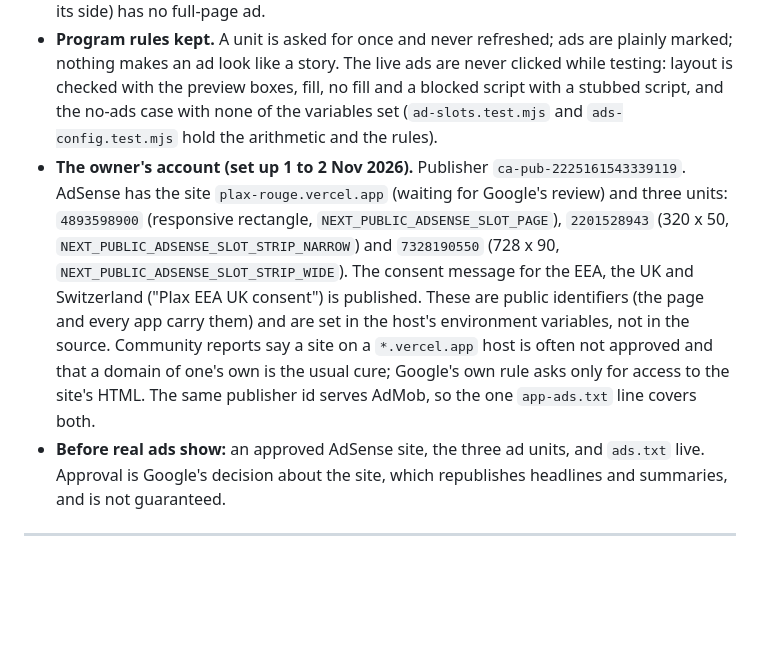
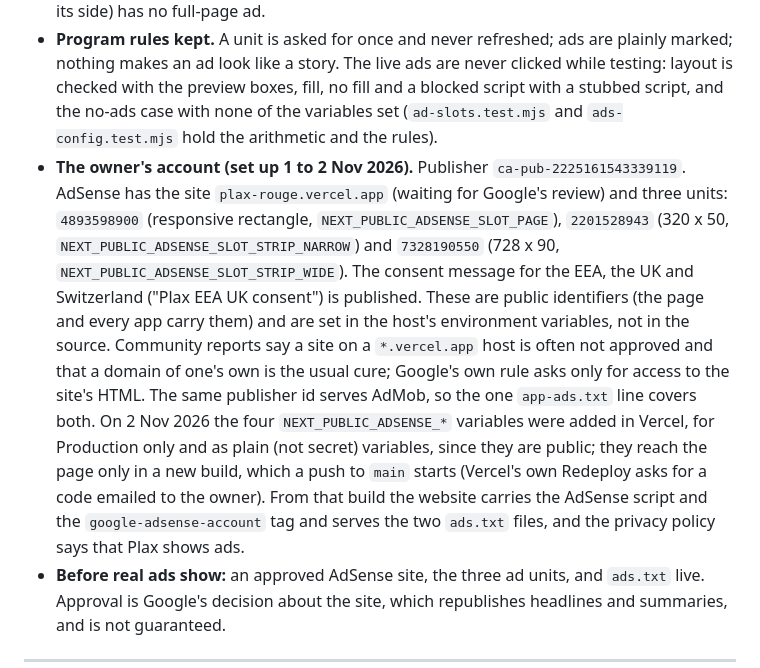
Before and after one commit to RichardHenryJames/plax, a Markdown page: TECH.md, the part around the change. Drawn GitHub-style; blank space fills up the shorter version.

Commit message:
Docs: the website's AdSense ids are set in Vercel (this also starts the build that carries them)
The four NEXT_PUBLIC_ADSENSE_* variables were added in Vercel for Production on
2 Nov 2026. They reach the page only in a new build; this push starts it.

Co-authored-by: Copilot <223556219+Copilot@users.noreply.github.com>

```diff
--- a/TECH.md
+++ b/TECH.md
@@ -941,7 +941,7 @@ A Google AdSense strip at the foot of the page, and a full-page ad after every f
 - **The strip** (`AdStrip.tsx`). Under the story and never over it: `HomeApp.tsx` is a column, the story area takes what the strip leaves, and `useCardFit` fits the story into that. A 728 x 90 unit when its column is at least 740 px wide and 520 px high, else 320 x 50. It keeps exactly the ad's height from the start so that nothing jumps, and gives the room back when no ad fills it within 5 seconds or the script is blocked. It is on the Feed screen only (not on Topics, Saved or an empty For you) and clears the bottom safe-area inset.
 - **The full-page ad** (`AdCard.tsx`, placed by `Feed.tsx` with `lib/ad-slots.ts`, which `AdSlots.java` mirrors). After the 5th, 10th, ... story and never as the last card, in the same swipe feed, so the next story is one swipe, the arrow keys or the **Next story** button away. It is labelled **Advertisement** and holds a rectangle of at most 336 x 280, with room all round it to swipe from. An ad card is never read, saved, searched or counted in a reader's history. A slot keeps its number as more stories load, so the ad asked for stays with it. When no ad comes the card is dropped and the stories run on; after two empty slots in a row no more are inserted, though filled ones stay. A page shorter than 520 px (a phone on its side) has no full-page ad.
 - **Program rules kept.** A unit is asked for once and never refreshed; ads are plainly marked; nothing makes an ad look like a story. The live ads are never clicked while testing: layout is checked with the preview boxes, fill, no fill and a blocked script with a stubbed script, and the no-ads case with none of the variables set (`ad-slots.test.mjs` and `ads-config.test.mjs` hold the arithmetic and the rules).
-- **The owner's account (set up 1 to 2 Nov 2026).** Publisher `ca-pub-2225161543339119`. AdSense has the site `plax-rouge.vercel.app` (waiting for Google's review) and three units: `4893598900` (responsive rectangle, `NEXT_PUBLIC_ADSENSE_SLOT_PAGE`), `2201528943` (320 x 50, `NEXT_PUBLIC_ADSENSE_SLOT_STRIP_NARROW`) and `7328190550` (728 x 90, `NEXT_PUBLIC_ADSENSE_SLOT_STRIP_WIDE`). The consent message for the EEA, the UK and Switzerland ("Plax EEA UK consent") is published. These are public identifiers (the page and every app carry them) and are set in the host's environment variables, not in the source. Community reports say a site on a `*.vercel.app` host is often not approved and that a domain of one's own is the usual cure; Google's own rule asks only for access to the site's HTML. The same publisher id serves AdMob, so the one `app-ads.txt` line covers both.
+- **The owner's account (set up 1 to 2 Nov 2026).** Publisher `ca-pub-2225161543339119`. AdSense has the site `plax-rouge.vercel.app` (waiting for Google's review) and three units: `4893598900` (responsive rectangle, `NEXT_PUBLIC_ADSENSE_SLOT_PAGE`), `2201528943` (320 x 50, `NEXT_PUBLIC_ADSENSE_SLOT_STRIP_NARROW`) and `7328190550` (728 x 90, `NEXT_PUBLIC_ADSENSE_SLOT_STRIP_WIDE`). The consent message for the EEA, the UK and Switzerland ("Plax EEA UK consent") is published. These are public identifiers (the page and every app carry them) and are set in the host's environment variables, not in the source. Community reports say a site on a `*.vercel.app` host is often not approved and that a domain of one's own is the usual cure; Google's own rule asks only for access to the site's HTML. The same publisher id serves AdMob, so the one `app-ads.txt` line covers both. On 2 Nov 2026 the four `NEXT_PUBLIC_ADSENSE_*` variables were added in Vercel, for Production only and as plain (not secret) variables, since they are public; they reach the page only in a new build, which a push to `main` starts (Vercel's own Redeploy asks for a code emailed to the owner). From that build the website carries the AdSense script and the `google-adsense-account` tag and serves the two `ads.txt` files, and the privacy policy says that Plax shows ads.
 - **Before real ads show:** an approved AdSense site, the three ad units, and `ads.txt` live. Approval is Google's decision about the site, which republishes headlines and summaries, and is not guaranteed.
 
 ---
```
